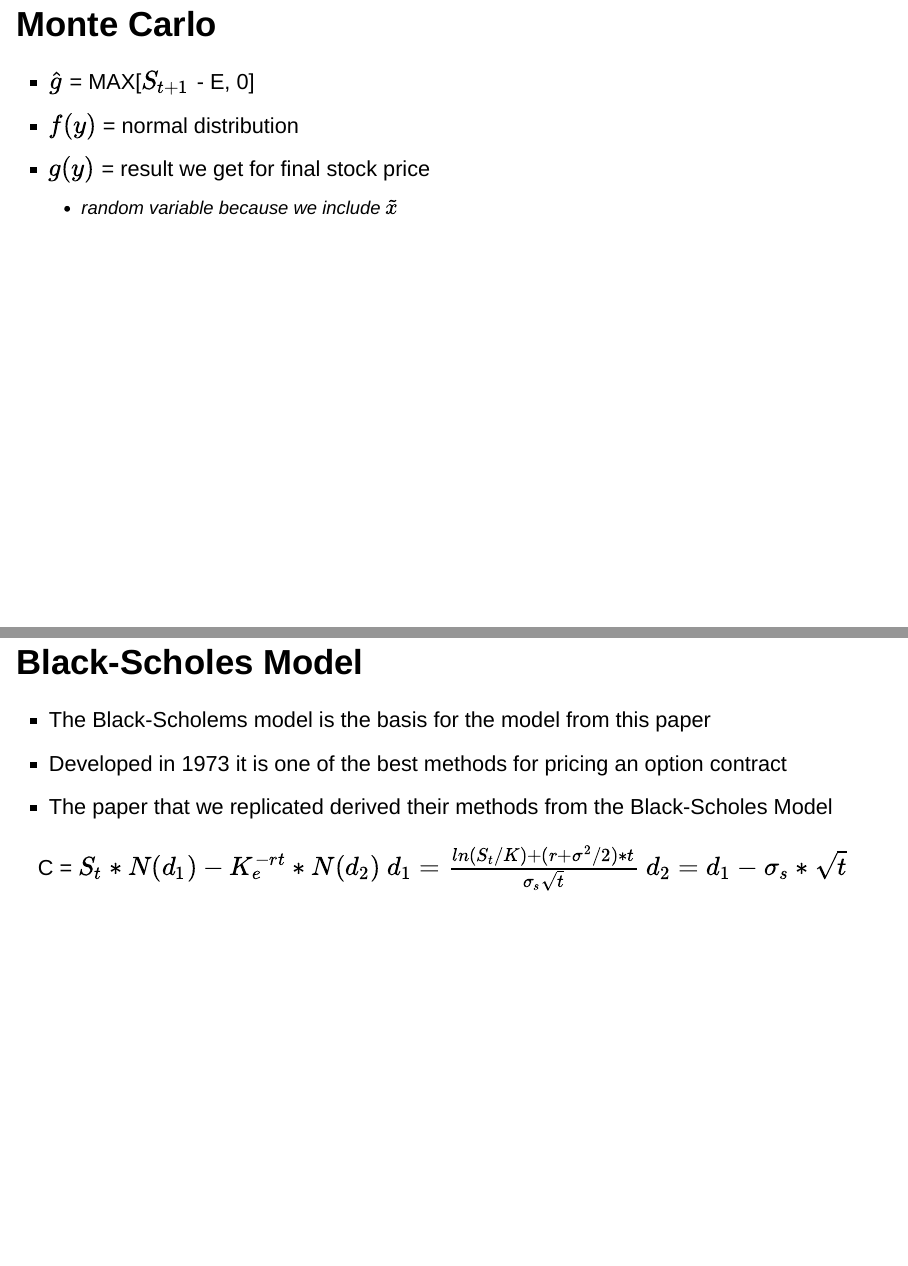
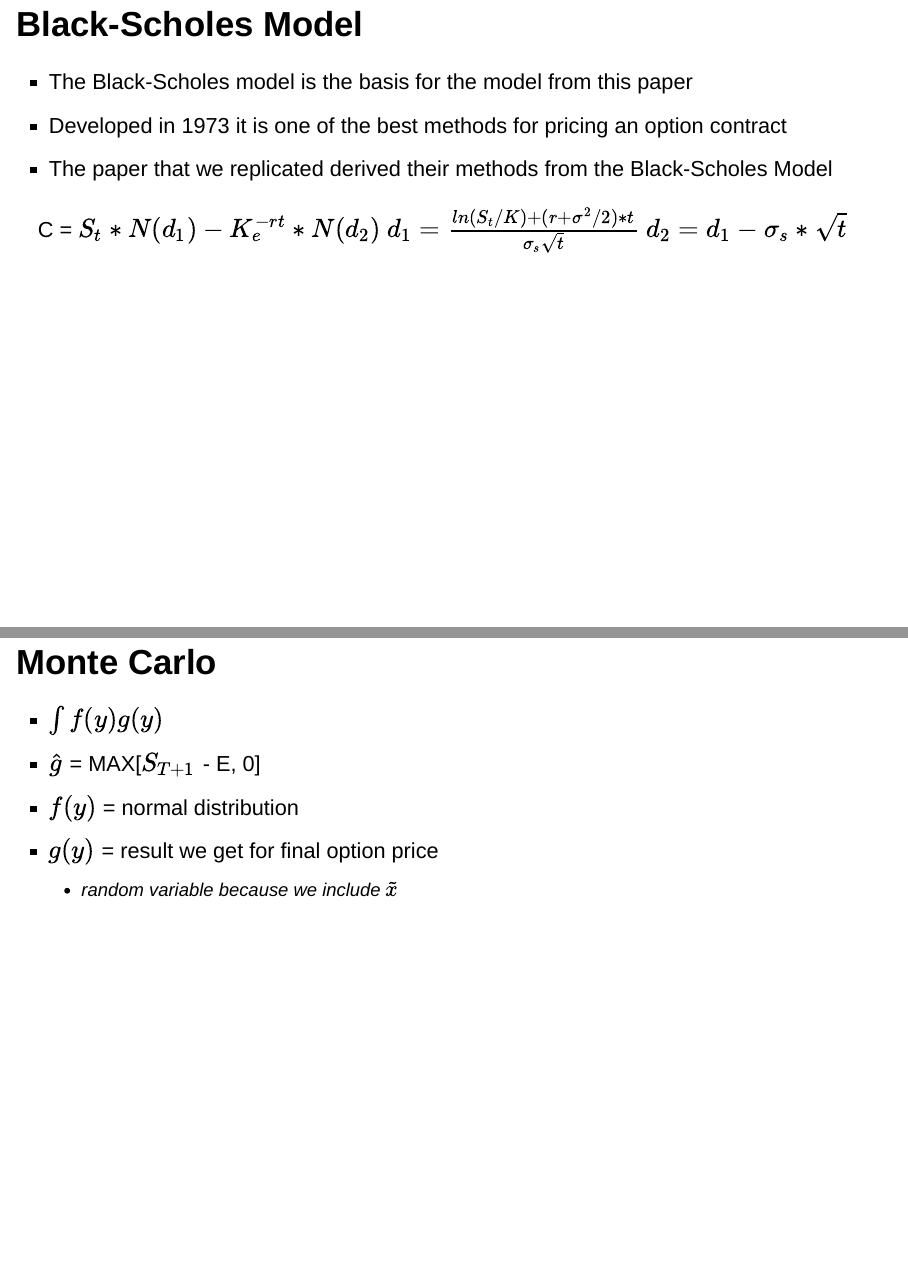
Before and after one commit to stat400-csu/project-6, an R Markdown document (Final Slides.Rmd): pages 10 and 11 of 25 before the commit and pages 10 and 13 of 25 after it, joined at a grey line. Rendered offline with R 4.5, knitr and Pandoc, with nearby package versions; drawn as Slidy slides in place of the format the file asks for.

Commit message:
Update Final Slides.Rmd

```diff
--- a/Final Slides.Rmd
+++ b/Final Slides.Rmd
@@ -86,17 +86,9 @@ ggplot(data = lognorms, aes(x = Value, group = x_bar, fill = x_bar, color = x_ba
 - Boyle's method is simple and flexible as it can be easily modified for different processes
 
 
-## Monte Carlo
-
-- $\hat{g}$ = MAX[$S_{t+1}$ - E, 0]
-- $f(y)$ = normal distribution
-- $g(y)$ = result we get for final stock price
-  - random variable because we include $\tilde{x}$
-
-
 ## Black-Scholes Model
 
-- The Black-Scholems model is the basis for the model from this paper
+- The Black-Scholes model is the basis for the model from this paper
 - Developed in 1973 it is one of the best methods for pricing an option contract
 - The paper that we replicated derived their methods from the Black-Scholes Model
 
@@ -117,13 +109,22 @@ $d_2=d_1-\sigma_s*\sqrt{t}$
 - This model assumes that variability remains constant.
 
 
-
 ## Method Overview
 
 - Our Monte Carlo method is used to obtain estimates of option values on dividend paying stocks for European Call options
 - Method uses the fact that the distribution of terminal stock prices is determined by the process generating future stock price movements
 - This process can then be simulated to generate a series of stock price trajectories
 - The series determines a set of terminal stock values which can be used to obtain an estimate of the option value
+
+
+## Monte Carlo
+
+- $\int f(y)g(y)$
+- $\hat{g}$ = MAX[$S_{T+1}$ - E, 0]
+- $f(y)$ = normal distribution
+- $g(y)$ = result we get for final option price
+  - random variable because we include $\tilde{x}$
+
 
 ## How it works
 
```
